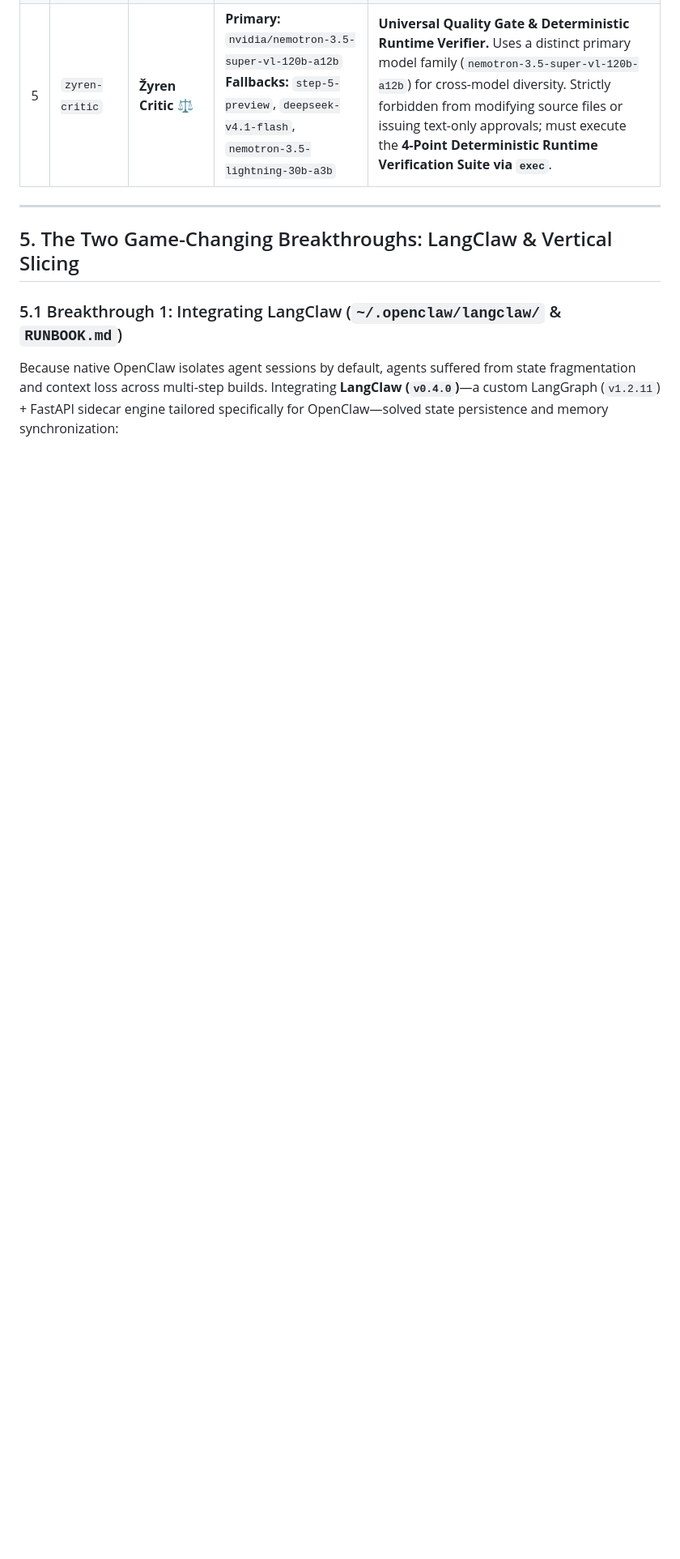
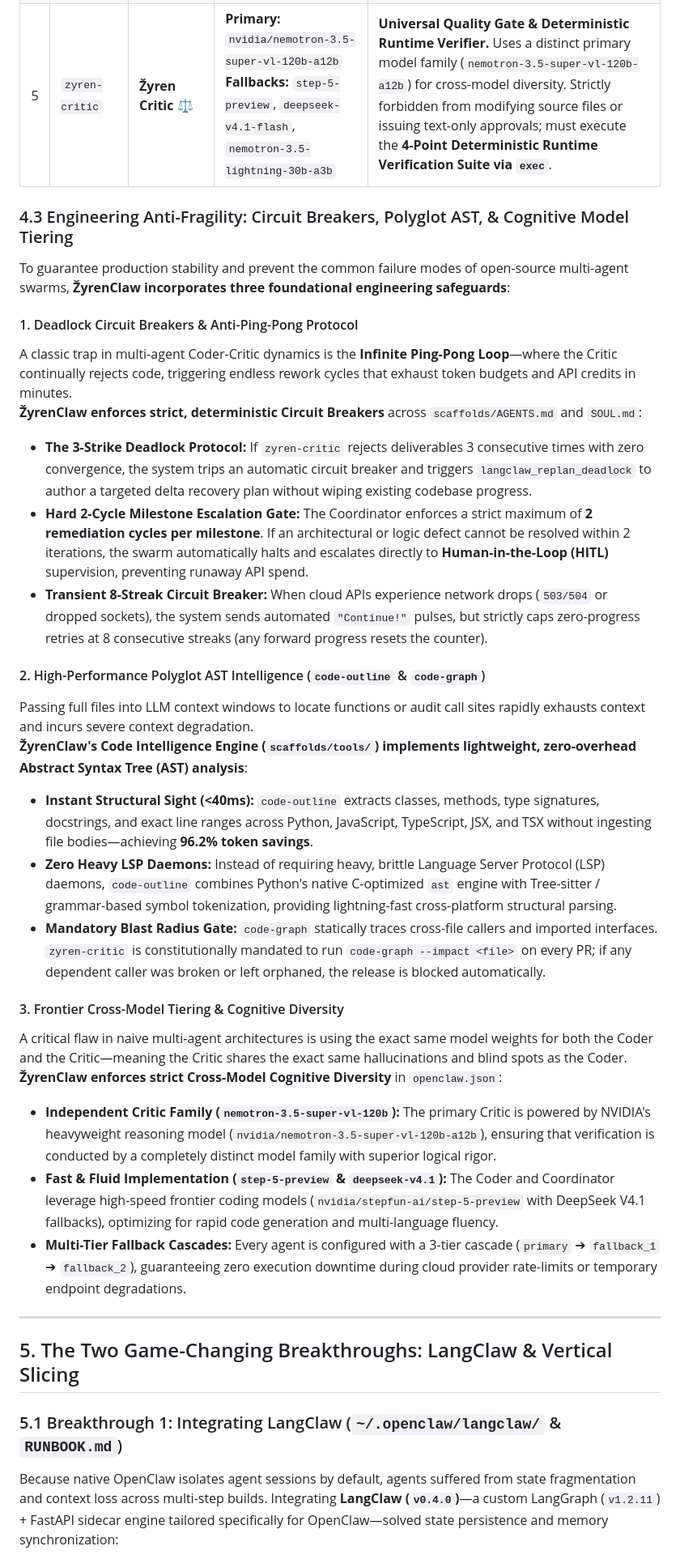
Before and after one commit to MONaser04/ZyrenClaw, a Markdown page: README.md, the part around one of its changes. Shown at 81% size. Rendered like a GitHub page; blank space fills up the shorter version.

Commit message:
docs: formalize Circuit Breakers, Polyglot AST, and Cross-Model Tiering in Section 4.3

```diff
--- a/README.md
+++ b/README.md
@@ -319,6 +320,31 @@ flowchart TD
 | 4 | `zyren-coder` | **Žyren Coder** 💻 | **Primary:** `nvidia/stepfun-ai/step-5-preview`<br/>**Fallbacks:** `nemotron-3.5-super-vl-120b-a12b`, `deepseek-v4.1-flash`, `nemotron-3.5-lightning-30b-a3b` | **Unified Full-Stack Implementation Specialist.** Owns 100% of Application Logic + UI/UX Glassmorphism & WCAG 2.2 Accessibility + Database Schemas (`localStorage`, SQLite, PostgreSQL). Must run a pre-delivery self-check via `exec` before reporting back. |
 | 5 | `zyren-critic` | **Žyren Critic** ⚖️ | **Primary:** `nvidia/nemotron-3.5-super-vl-120b-a12b`<br/>**Fallbacks:** `step-5-preview`, `deepseek-v4.1-flash`, `nemotron-3.5-lightning-30b-a3b` | **Universal Quality Gate & Deterministic Runtime Verifier.** Uses a distinct primary model family (`nemotron-3.5-super-vl-120b-a12b`) for cross-model diversity. Strictly forbidden from modifying source files or issuing text-only approvals; must execute the **4-Point Deterministic Runtime Verification Suite via `exec`**. |
 
+### 4.3 Engineering Anti-Fragility: Circuit Breakers, Polyglot AST, & Cognitive Model Tiering
+
+To guarantee production stability and prevent the common failure modes of open-source multi-agent swarms, **ŽyrenClaw incorporates three foundational engineering safeguards**:
+
+#### 1. Deadlock Circuit Breakers & Anti-Ping-Pong Protocol
+A classic trap in multi-agent Coder-Critic dynamics is the **Infinite Ping-Pong Loop**—where the Critic continually rejects code, triggering endless rework cycles that exhaust token budgets and API credits in minutes.
+**ŽyrenClaw enforces strict, deterministic Circuit Breakers** across `scaffolds/AGENTS.md` and `SOUL.md`:
+* **The 3-Strike Deadlock Protocol:** If `zyren-critic` rejects deliverables 3 consecutive times with zero convergence, the system trips an automatic circuit breaker and triggers `langclaw_replan_deadlock` to author a targeted delta recovery plan without wiping existing codebase progress.
+* **Hard 2-Cycle Milestone Escalation Gate:** The Coordinator enforces a strict maximum of **2 remediation cycles per milestone**. If an architectural or logic defect cannot be resolved within 2 iterations, the swarm automatically halts and escalates directly to **Human-in-the-Loop (HITL)** supervision, preventing runaway API spend.
+* **Transient 8-Streak Circuit Breaker:** When cloud APIs experience network drops (`503/504` or dropped sockets), the system sends automated `"Continue!"` pulses, but strictly caps zero-progress retries at 8 consecutive streaks (any forward progress resets the counter).
+
+#### 2. High-Performance Polyglot AST Intelligence (`code-outline` & `code-graph`)
+Passing full files into LLM context windows to locate functions or audit call sites rapidly exhausts context and incurs severe context degradation.
+**ŽyrenClaw's Code Intelligence Engine (`scaffolds/tools/`) implements lightweight, zero-overhead Abstract Syntax Tree (AST) analysis**:
+* **Instant Structural Sight (<40ms):** `code-outline` extracts classes, methods, type signatures, docstrings, and exact line ranges across Python, JavaScript, TypeScript, JSX, and TSX without ingesting file bodies—achieving **96.2% token savings**.
+* **Zero Heavy LSP Daemons:** Instead of requiring heavy, brittle Language Server Protocol (LSP) daemons, `code-outline` combines Python's native C-optimized `ast` engine with Tree-sitter / grammar-based symbol tokenization, providing lightning-fast cross-platform structural parsing.
+* **Mandatory Blast Radius Gate:** `code-graph` statically traces cross-file callers and imported interfaces. `zyren-critic` is constitutionally mandated to run `code-graph --impact <file>` on every PR; if any dependent caller was broken or left orphaned, the release is blocked automatically.
+
+#### 3. Frontier Cross-Model Tiering & Cognitive Diversity
+A critical flaw in naive multi-agent architectures is using the exact same model weights for both the Coder and the Critic—meaning the Critic shares the exact same hallucinations and blind spots as the Coder.
+**ŽyrenClaw enforces strict Cross-Model Cognitive Diversity** in `openclaw.json`:
+* **Independent Critic Family (`nemotron-3.5-super-vl-120b`):** The primary Critic is powered by NVIDIA's heavyweight reasoning model (`nvidia/nemotron-3.5-super-vl-120b-a12b`), ensuring that verification is conducted by a completely distinct model family with superior logical rigor.
+* **Fast & Fluid Implementation (`step-5-preview` & `deepseek-v4.1`):** The Coder and Coordinator leverage high-speed frontier coding models (`nvidia/stepfun-ai/step-5-preview` with DeepSeek V4.1 fallbacks), optimizing for rapid code generation and multi-language fluency.
+* **Multi-Tier Fallback Cascades:** Every agent is configured with a 3-tier cascade (`primary` ➔ `fallback_1` ➔ `fallback_2`), guaranteeing zero execution downtime during cloud provider rate-limits or temporary endpoint degradations.
+
 ---
 
 ## 5. The Two Game-Changing Breakthroughs: LangClaw & Vertical Slicing
```
Also changed, not shown: other parts of README.md (+1 -0 lines).
